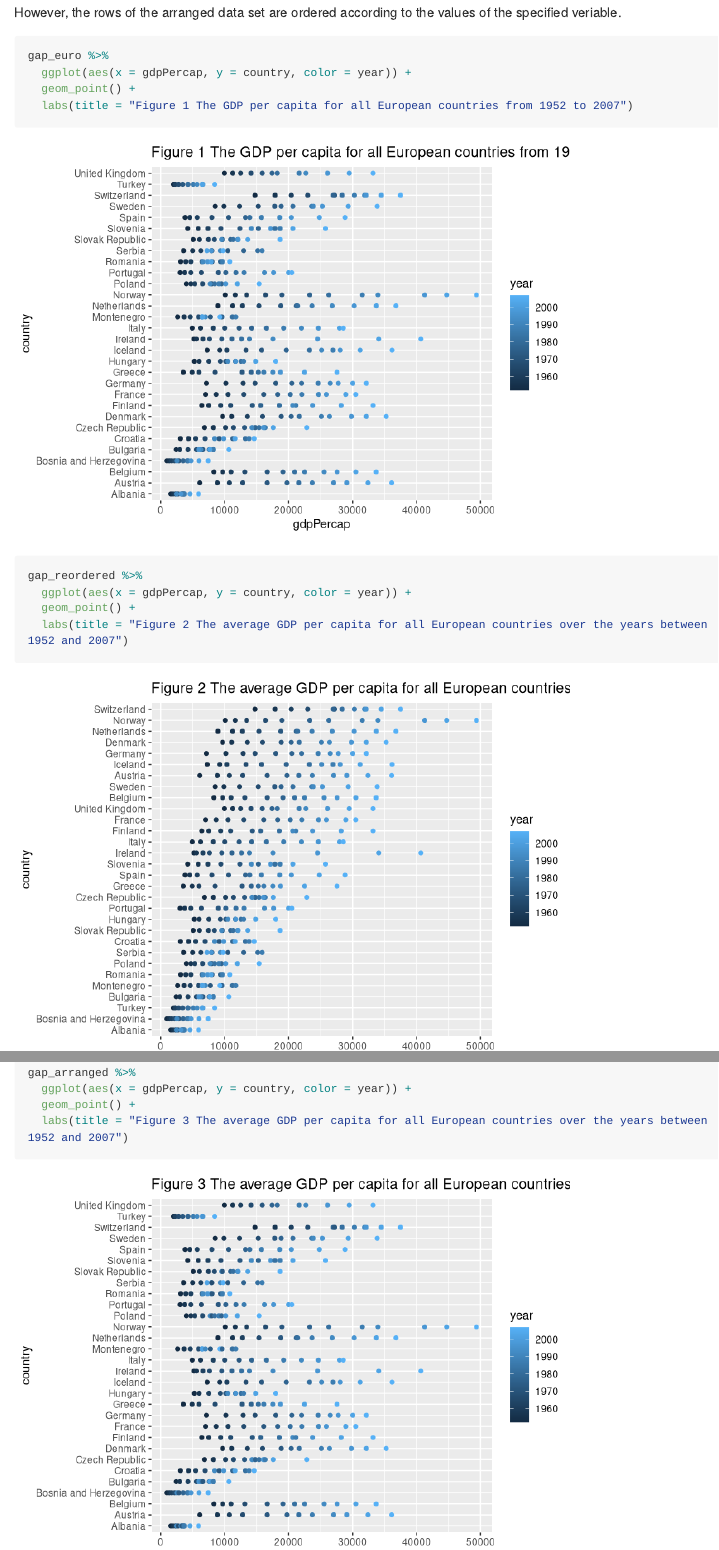
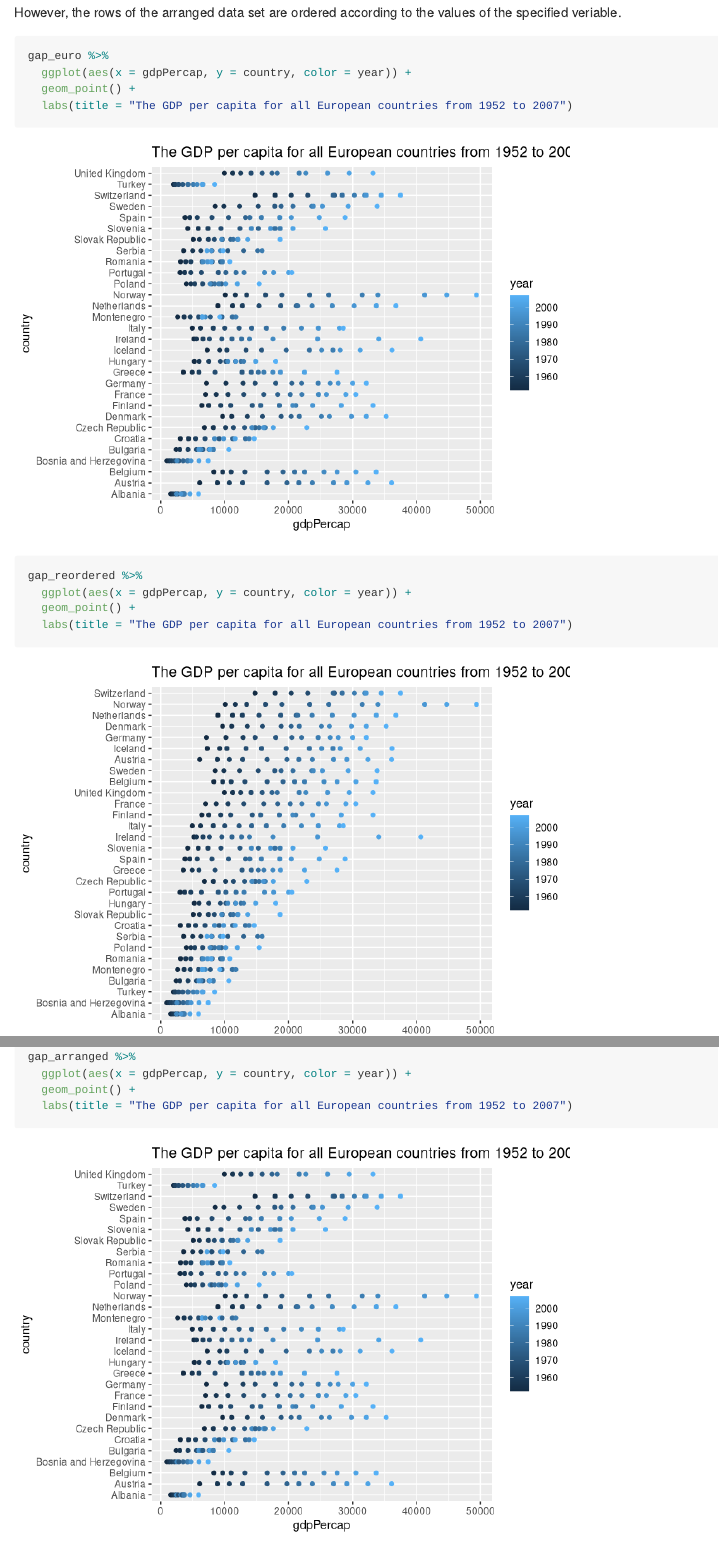
Before and after one commit to mynamedaike/Data-Analysis-Using-R, an R Markdown document (hw05_factor-and-figure-management.Rmd): the page in a window 1100 px wide, from 6720 px down, and a second part further down, joined at a grey line. Rendered offline with R 4.5, knitr and Pandoc, with nearby package versions; long lines of code are wrapped; the gapminder table comes from the copy in Python's plotly package.

Commit message:
Homework 05

````diff
--- a/hw05_factor-and-figure-management.Rmd
+++ b/hw05_factor-and-figure-management.Rmd
@@ -85,17 +85,17 @@ From the three tables above, we can see that the output table of the reordered d
 gap_euro %>%
   ggplot(aes(x = gdpPercap, y = country, color = year)) +
   geom_point() +
-  labs(title = "Figure 1 The GDP per capita for all European countries from 1952 to 2007")
+  labs(title = "The GDP per capita for all European countries from 1952 to 2007")
 
 gap_reordered %>%
   ggplot(aes(x = gdpPercap, y = country, color = year)) +
   geom_point() +
-  labs(title = "Figure 2 The average GDP per capita for all European countries over the years between 1952 and 2007")
+  labs(title = "The GDP per capita for all European countries from 1952 to 2007")
 
 gap_arranged %>%
   ggplot(aes(x = gdpPercap, y = country, color = year)) +
   geom_point() +
-  labs(title = "Figure 3 The average GDP per capita for all European countries over the years between 1952 and 2007")
+  labs(title = "The GDP per capita for all European countries from 1952 to 2007")
 ```
 
 From the three figures above, we can see that the output figure of the arranged data set is the same as the orignial figure. However, the levels of country of the reordered data set are ordered according to the values of gdpPercap.
````
Also changed, not shown: hw05_factor-and-figure-management.md, hw05_factor-and-figure-management.Rmd (2 more changed lines), 4 other files.
